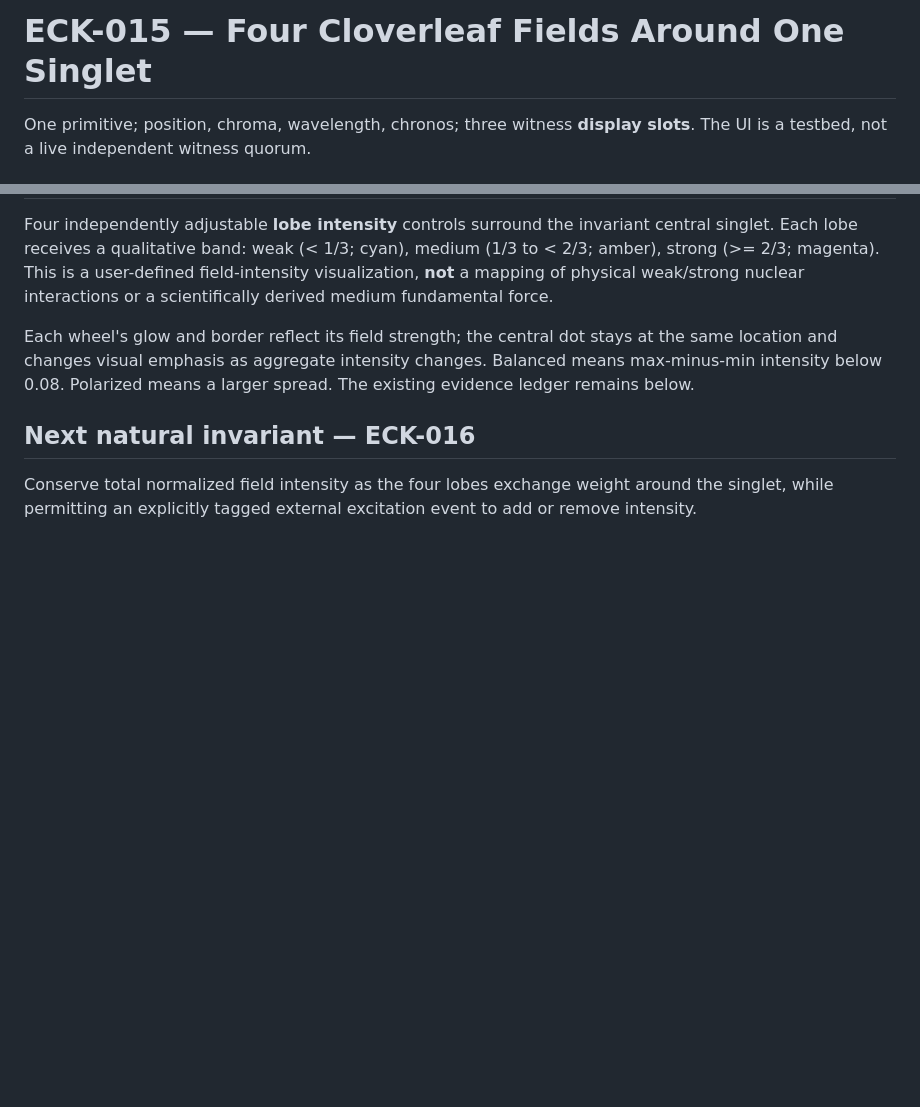
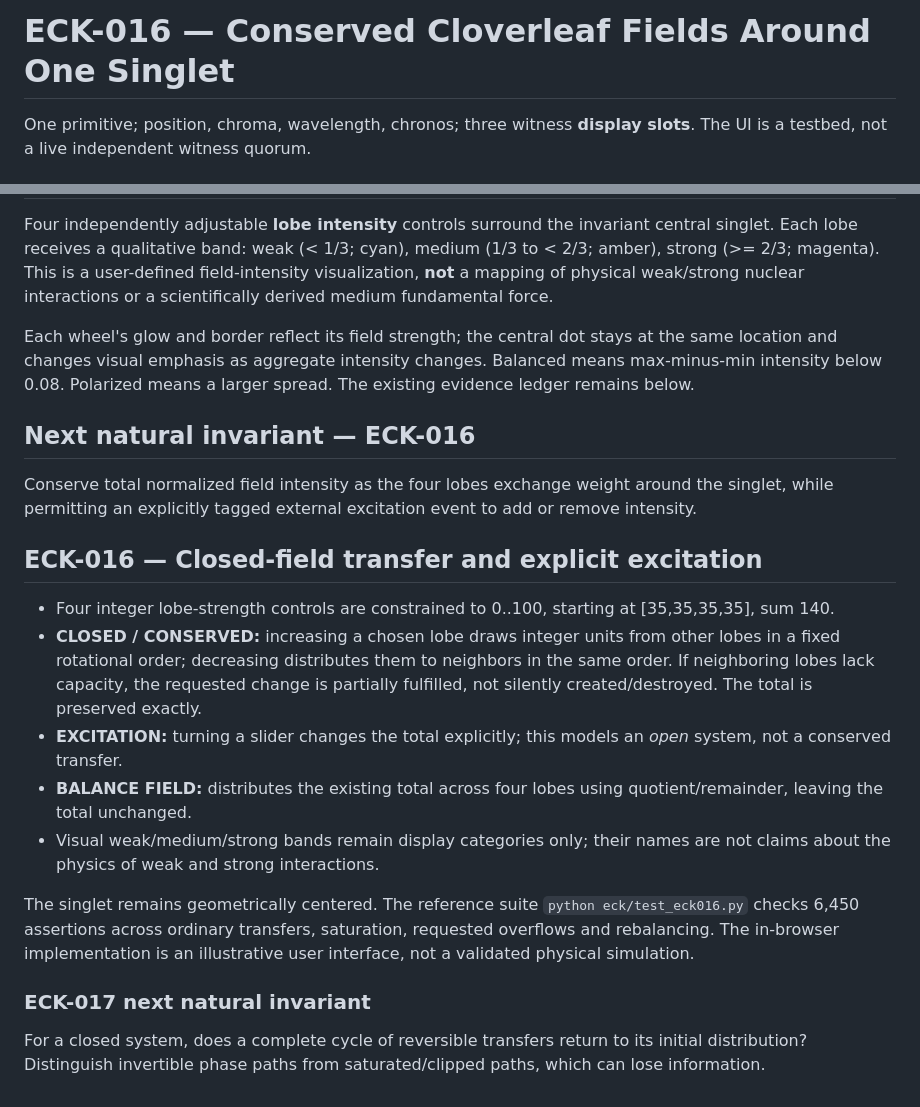
Before and after one commit to DavidWise01/kernels, a Markdown page: eck/README.md, 2 parts joined by grey strips. Rendered like a GitHub page; blank space fills up the shorter version.

Commit message:
ECK-016: document conservation/excitation modes and next reversibility boundary

```diff
--- a/eck/README.md
+++ b/eck/README.md
@@ -1,4 +1,4 @@
-# ECK-015 — Four Cloverleaf Fields Around One Singlet
+# ECK-016 — Conserved Cloverleaf Fields Around One Singlet
 
 One primitive; position, chroma, wavelength, chronos; three witness **display slots**. The UI is a testbed, not a live independent witness quorum.
 
@@ -68,3 +68,17 @@ Each wheel's glow and border reflect its field strength; the central dot stays a
 ## Next natural invariant — ECK-016
 
 Conserve total normalized field intensity as the four lobes exchange weight around the singlet, while permitting an explicitly tagged external excitation event to add or remove intensity.
+
+## ECK-016 — Closed-field transfer and explicit excitation
+
+- Four integer lobe-strength controls are constrained to 0..100, starting at [35,35,35,35], sum 140.
+- **CLOSED / CONSERVED:** increasing a chosen lobe draws integer units from other lobes in a fixed rotational order; decreasing distributes them to neighbors in the same order. If neighboring lobes lack capacity, the requested change is partially fulfilled, not silently created/destroyed. The total is preserved exactly.
+- **EXCITATION:** turning a slider changes the total explicitly; this models an *open* system, not a conserved transfer.
+- **BALANCE FIELD:** distributes the existing total across four lobes using quotient/remainder, leaving the total unchanged.
+- Visual weak/medium/strong bands remain display categories only; their names are not claims about the physics of weak and strong interactions.
+
+The singlet remains geometrically centered. The reference suite `python eck/test_eck016.py` checks 6,450 assertions across ordinary transfers, saturation, requested overflows and rebalancing. The in-browser implementation is an illustrative user interface, not a validated physical simulation.
+
+### ECK-017 next natural invariant
+
+For a closed system, does a complete cycle of reversible transfers return to its initial distribution? Distinguish invertible phase paths from saturated/clipped paths, which can lose information.
```
